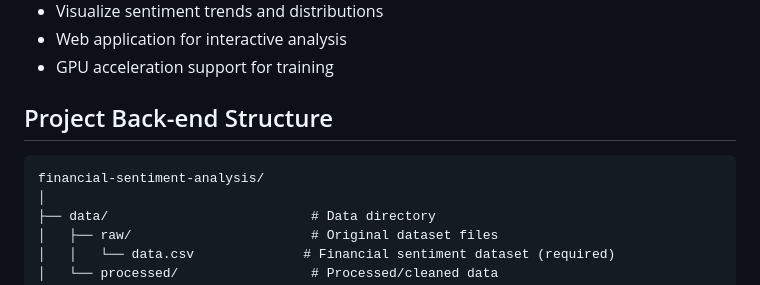
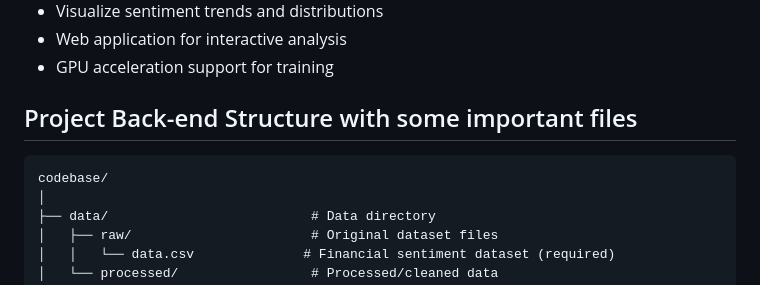
Before and after one commit to thaimtl/Market-Sentiment-Analysis, a Markdown page: README.md, the part around the change. GitHub-like rendering.

Commit message:
Update README to enhance back-end structure details

````diff
--- a/README.md
+++ b/README.md
@@ -10,10 +10,10 @@ This is my deliverable project for co-curricular course MAIS202: Introduction to
 - Web application for interactive analysis
 - GPU acceleration support for training
 
-## Project Back-end Structure
+## Project Back-end Structure with some important files
 
 ```
-financial-sentiment-analysis/
+codebase/
 │
 ├── data/                          # Data directory
 │   ├── raw/                       # Original dataset files
````
